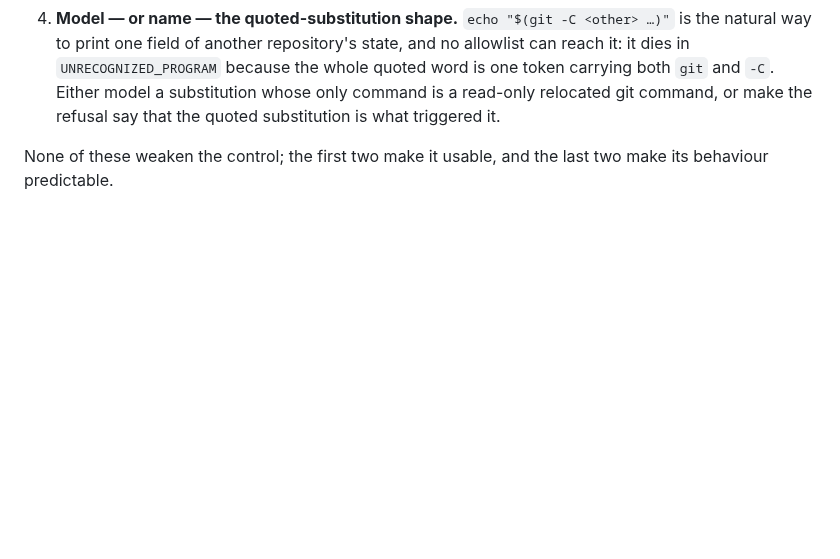
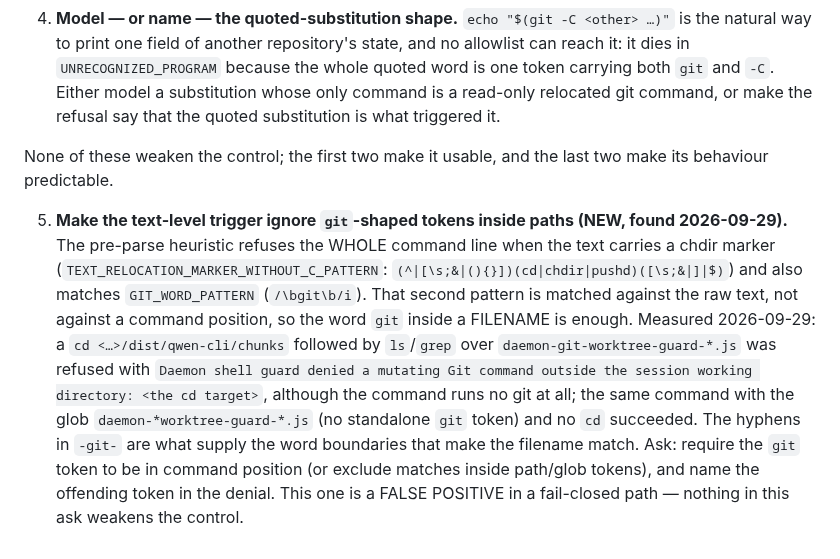
Before and after one commit to waynegault/ubuntu-console, a Markdown page: docs/qwen-shell-guard-audit.md, the part around the change. GitHub-like rendering; blank space fills up the shorter version.

Commit message:
docs(guard): record ask 5 — the text-level git-token false positive
Authored by the investigator session on 2026-09-29, handed to this lane by
CROSSREPO-LAND-001 ("commit it with the console lane's next change-set").  The
pre-parse heuristic refuses the whole command line when the raw text matches
/\bgit\b/ rather than a command position, so the word `git` inside a FILENAME
(daemon-git-worktree-guard-*.js, behind a `cd`) refuses a command that runs no
git at all.  Measured 2026-09-29; ask: require command position (or exclude
path/glob tokens) and name the offending token in the denial.

```diff
--- a/docs/qwen-shell-guard-audit.md
+++ b/docs/qwen-shell-guard-audit.md
@@ -470,3 +470,19 @@ re-measure on 0.24.6.
 
 None of these weaken the control; the first two make it usable, and the last two make
 its behaviour predictable.
+
+5. **Make the text-level trigger ignore `git`-shaped tokens inside paths (NEW, found
+   2026-09-29).** The pre-parse heuristic refuses the WHOLE command line when the text
+   carries a chdir marker (`TEXT_RELOCATION_MARKER_WITHOUT_C_PATTERN`:
+   `(^|[\s;&|(){}])(cd|chdir|pushd)([\s;&|]|$)`) and also matches `GIT_WORD_PATTERN`
+   (`/\bgit\b/i`). That second pattern is matched against the raw text, not against a
+   command position, so the word `git` inside a FILENAME is enough. Measured 2026-09-29: a
+   `cd <…>/dist/qwen-cli/chunks` followed by `ls`/`grep` over
+   `daemon-git-worktree-guard-*.js` was refused with `Daemon shell guard denied a mutating
+   Git command outside the session working directory: <the cd target>`, although the
+   command runs no git at all; the same command with the glob
+   `daemon-*worktree-guard-*.js` (no standalone `git` token) and no `cd` succeeded. The
+   hyphens in `-git-` are what supply the word boundaries that make the filename match.
+   Ask: require the `git` token to be in command position (or exclude matches inside
+   path/glob tokens), and name the offending token in the denial. This one is a FALSE
+   POSITIVE in a fail-closed path — nothing in this ask weakens the control.
```
